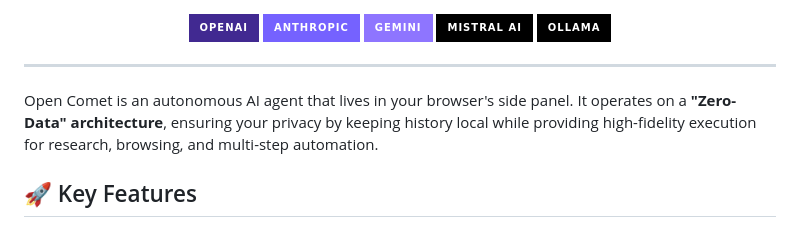
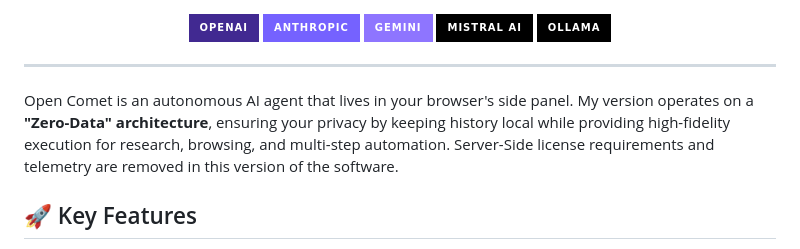
Before and after one commit to neuralnexus/OpenCometAI, a Markdown page: README.md, the part around the change. Drawn GitHub-style; badges without logos.

Commit message:
Update Open Comet description in README.md
Clarified the description of Open Comet and removed server-side license requirements.

```diff
--- a/README.md
+++ b/README.md
@@ -25,7 +25,7 @@
 
 ---
 
-Open Comet is an autonomous AI agent that lives in your browser's side panel. It operates on a **"Zero-Data" architecture**, ensuring your privacy by keeping history local while providing high-fidelity execution for research, browsing, and multi-step automation.
+Open Comet is an autonomous AI agent that lives in your browser's side panel. My version operates on a **"Zero-Data" architecture**, ensuring your privacy by keeping history local while providing high-fidelity execution for research, browsing, and multi-step automation. Server-Side license requirements and telemetry are removed in this version of the software.
 
 ## 🚀 Key Features
 
```
